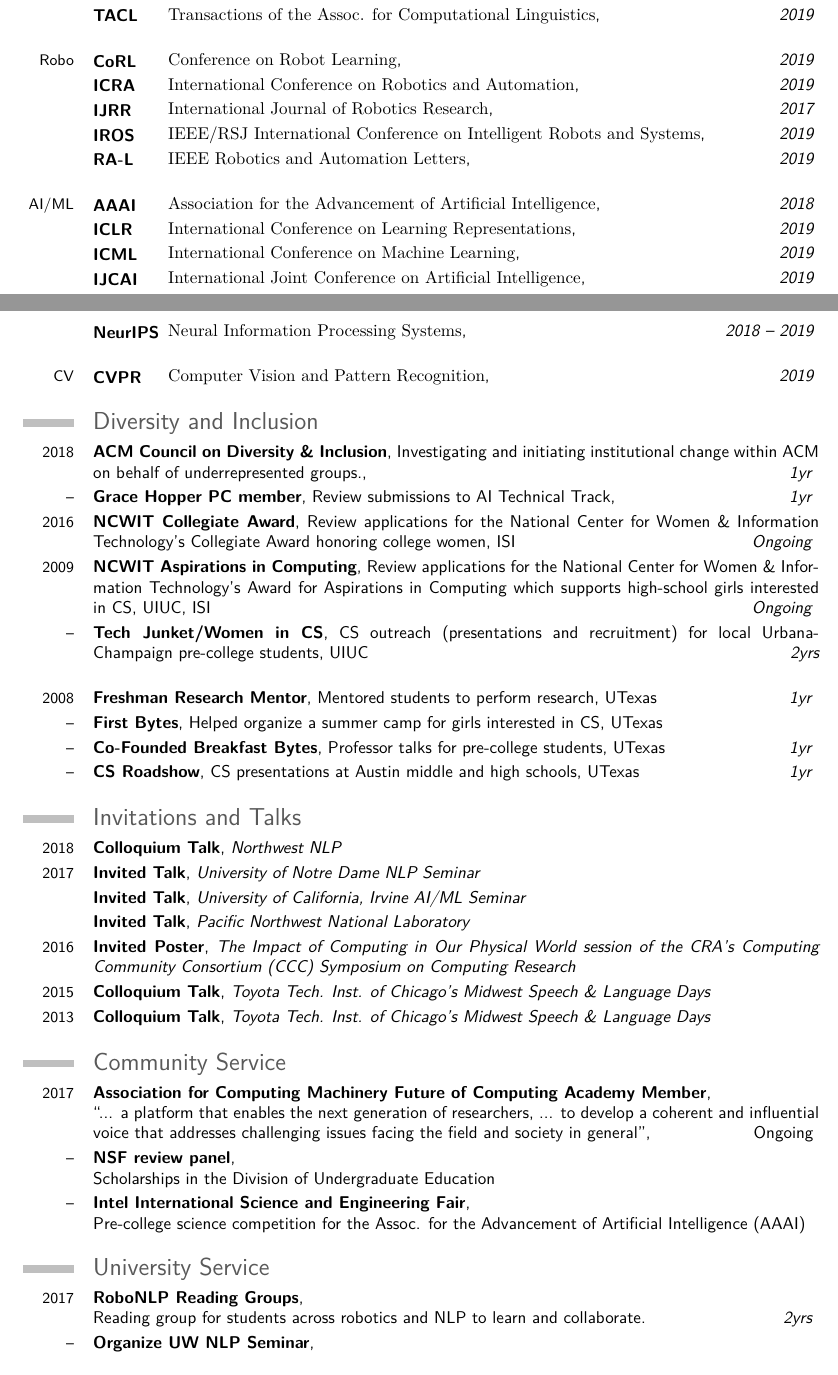
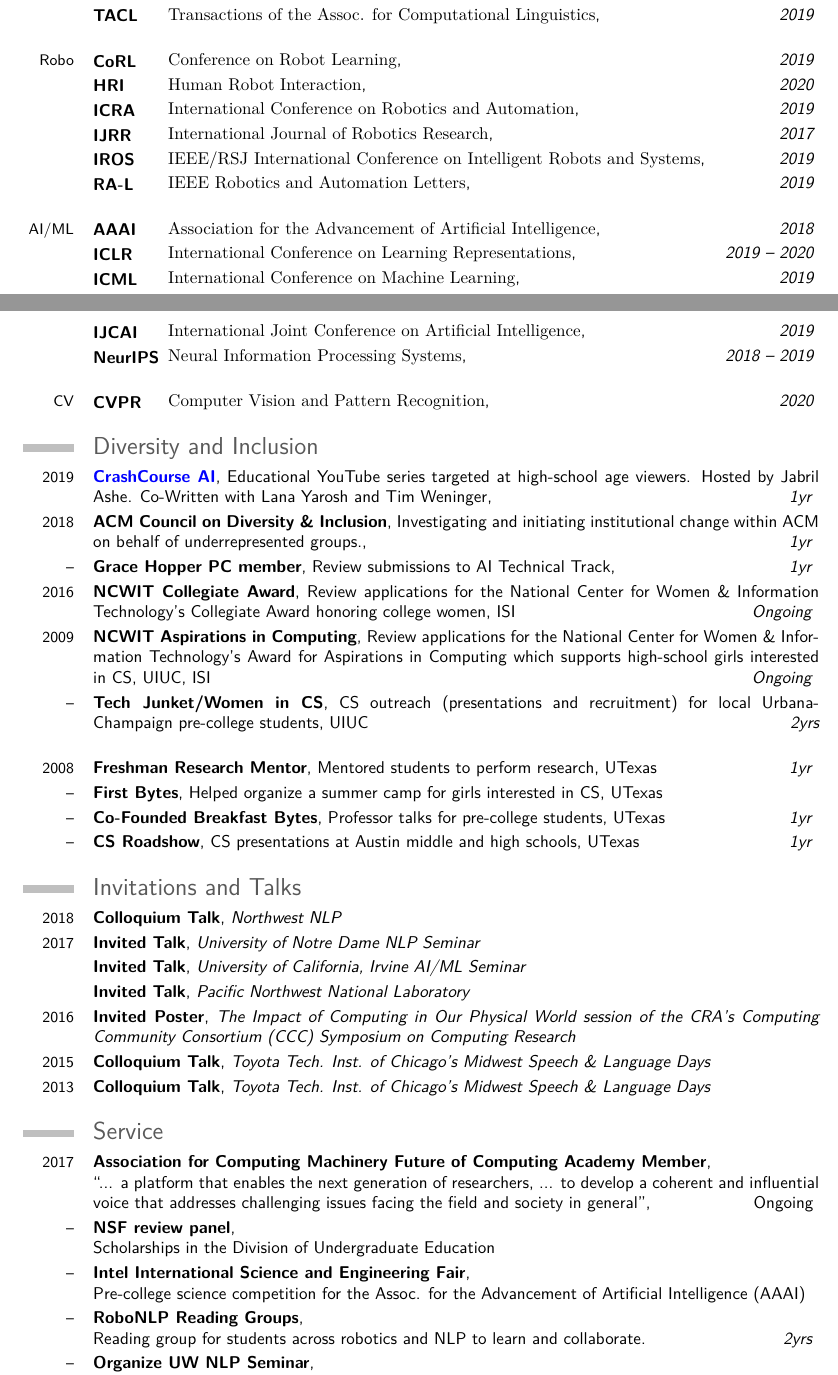
Before and after one commit to ybisk/ybisk.github.io, a LaTeX CV (CV.tex): two parts of pages 3 and 4 of 5, joined at a grey line, cut so that both start at the same text. Compiled offline with pdfLaTeX.

Commit message:
reviewing

```diff
--- a/CV.tex
+++ b/CV.tex
@@ -215,18 +215,19 @@ Information Sciences Institute, University of Southern California \hfill w/ Dani
 \cventry{}{\acro{TACL}\normalfont Transactions of the Assoc. for Computational Linguistics}{\hfill 2019}{}{}{}
 
 \cventry{Robo}{\acro{CoRL}\normalfont Conference on Robot Learning}{\hfill 2019}{}{}{}
+\cventry{}{\acro{HRI}\normalfont Human Robot Interaction}{\hfill 2020}{}{}{}
 \cventry{}{\acro{ICRA}\normalfont International Conference on Robotics and Automation}{\hfill 2019}{}{}{}
 \cventry{}{\acro{IJRR}\normalfont International Journal of Robotics Research}{\hfill 2017}{}{}{}
 \cventry{}{\acro{IROS}\normalfont IEEE/RSJ International Conference on Intelligent Robots and Systems}{\hfill 2019}{}{}{}
 \cventry{}{\acro{RA-L}\normalfont IEEE Robotics and Automation Letters}{\hfill 2019}{}{}{}
 
 \cventry{AI/ML}{\acro{AAAI}\normalfont Association for the Advancement of Artificial Intelligence}{\hfill 2018}{}{}{}
-\cventry{}{\acro{ICLR}\normalfont International Conference on Learning Representations}{\hfill 2019}{}{}{}
+\cventry{}{\acro{ICLR}\normalfont International Conference on Learning Representations}{\hfill 2019 -- 2020}{}{}{}
 \cventry{}{\acro{ICML}\normalfont International Conference on Machine Learning}{\hfill 2019}{}{}{}
 \cventry{}{\acro{IJCAI}\normalfont International Joint Conference on Artificial Intelligence}{\hfill 2019}{}{}{}
 \cventry{}{\acro{NeurIPS}\normalfont Neural Information Processing Systems}{\hfill 2018 -- 2019}{}{}{}
 
-\cventry{CV}{\acro{CVPR}\normalfont Computer Vision and Pattern Recognition}{\hfill 2019}{}{}{}
+\cventry{CV}{\acro{CVPR}\normalfont Computer Vision and Pattern Recognition}{\hfill 2020}{}{}{}
 
 
 % \cventry{Wksp}{NAACL Student Research Workshop}{\hfill 2013, 2015, 2018}{}{}{}
@@ -238,6 +239,7 @@ Information Sciences Institute, University of Southern California \hfill w/ Dani
 % \cventry{}{PC Member 2012 Vol 1. \& PC Co-Chair 2013, 2015 Vol 2./Vol 3.}{@TinyToCS}{Papers describing significant research contributions to CS in 140 characters or less}{}{}
 
 \section{Diversity and Inclusion}
+\cventry{2019}{\href{https://www.youtube.com/playlist?list=PL8dPuuaLjXtO65LeD2p4_Sb5XQ51par_b}{CrashCourse AI}}{}{Educational YouTube series targeted at high-school age viewers.  Hosted by Jabril Ashe. Co-Written with Lana Yarosh and Tim Weninger}{\hfill \textit{1yr}}{}
 \cventry{2018}{ACM Council on Diversity \& Inclusion}{}{Investigating and initiating institutional change within ACM on behalf of underrepresented groups.}{\hfill \textit{1yr}}{}
 \cventry{--}{Grace Hopper PC member}{}{Review submissions to AI Technical Track}{\hfill \textit{1yr}}{}
 \cventry{2016}{NCWIT Collegiate Award}{}{Review applications for the National Center for Women \& Information Technology's Collegiate Award honoring college women}{ISI \hfill \textit{Ongoing}}{}
@@ -259,15 +261,13 @@ Information Sciences Institute, University of Southern California \hfill w/ Dani
 
 
 
-\section{Community Service}
+\section{Service}
+%\section{Community Service}
 \cventry{2017}{Association for Computing Machinery Future of Computing Academy Member}{}{\newline ``... a platform that enables the next generation of researchers, ... to develop a coherent and influential voice that addresses challenging issues facing the field and society in general''}{\hfill Ongoing}{}
 \cventry{--}{NSF review panel}{}{\newline Scholarships in the Division of Undergraduate Education}{}{}
 \cventry{--}{Intel International Science and Engineering Fair}{}{\newline Pre-college science competition for the Assoc. for the Advancement of Artificial Intelligence (AAAI)}{}{}
-
-
-
-\section{University Service}
-\cventry{2017}{RoboNLP Reading Groups}{}{\newline Reading group for students across robotics and NLP to learn and collaborate.\hfill \textit{2yrs}}{}{}
+%\section{University Service}
+\cventry{--}{RoboNLP Reading Groups}{}{\newline Reading group for students across robotics and NLP to learn and collaborate.\hfill \textit{2yrs}}{}{}
 \cventry{--}{Organize UW NLP Seminar}{}{\newline Coordinate with professors to invite and host speakers to the department \hfill \textit{2yrs}}{}{}
 \cventry{2015}{USC Postdoc Association Representative}{\hfill \textit{1yr}}{}{}{}
 \cventry{2013}{Fellowships, Assistantships, and Admissions Committee}{}{\newline Decide which students are admitted to the CS PhD and MS programs \hfill \textit{1yr}}{}{}
```
Also changed, not shown: CV.pdf.
